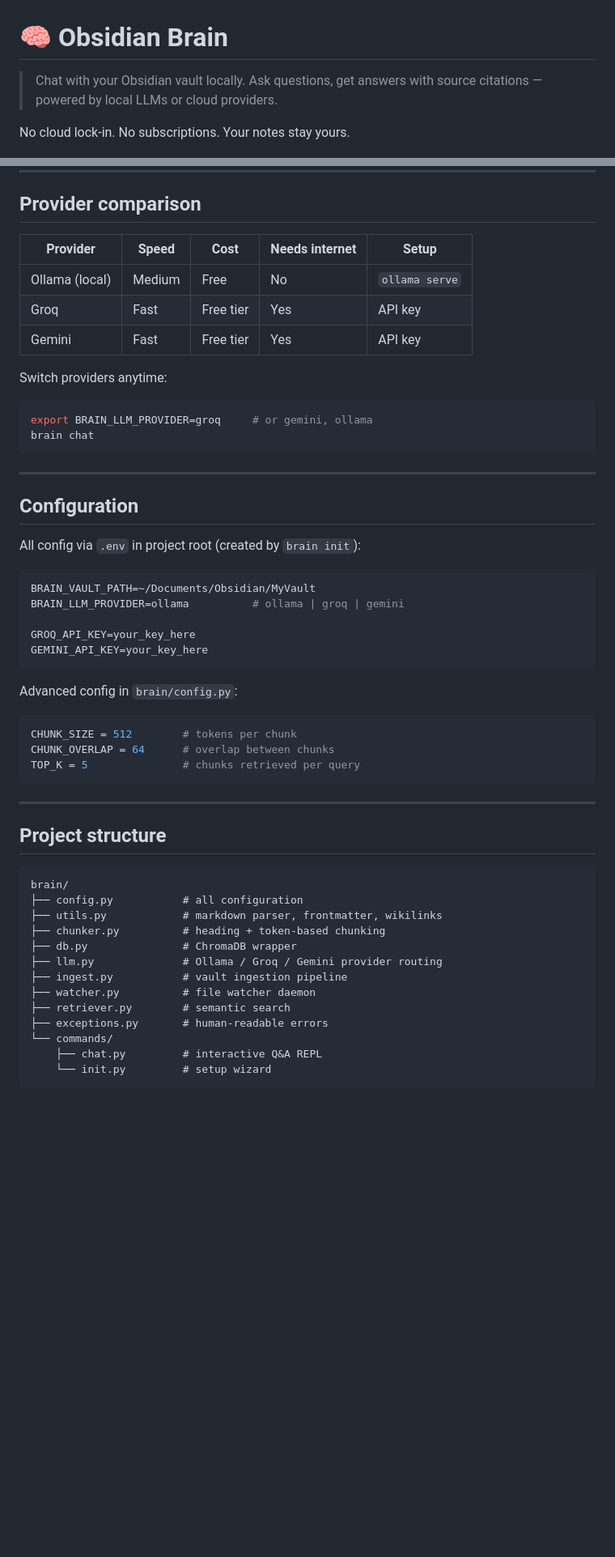
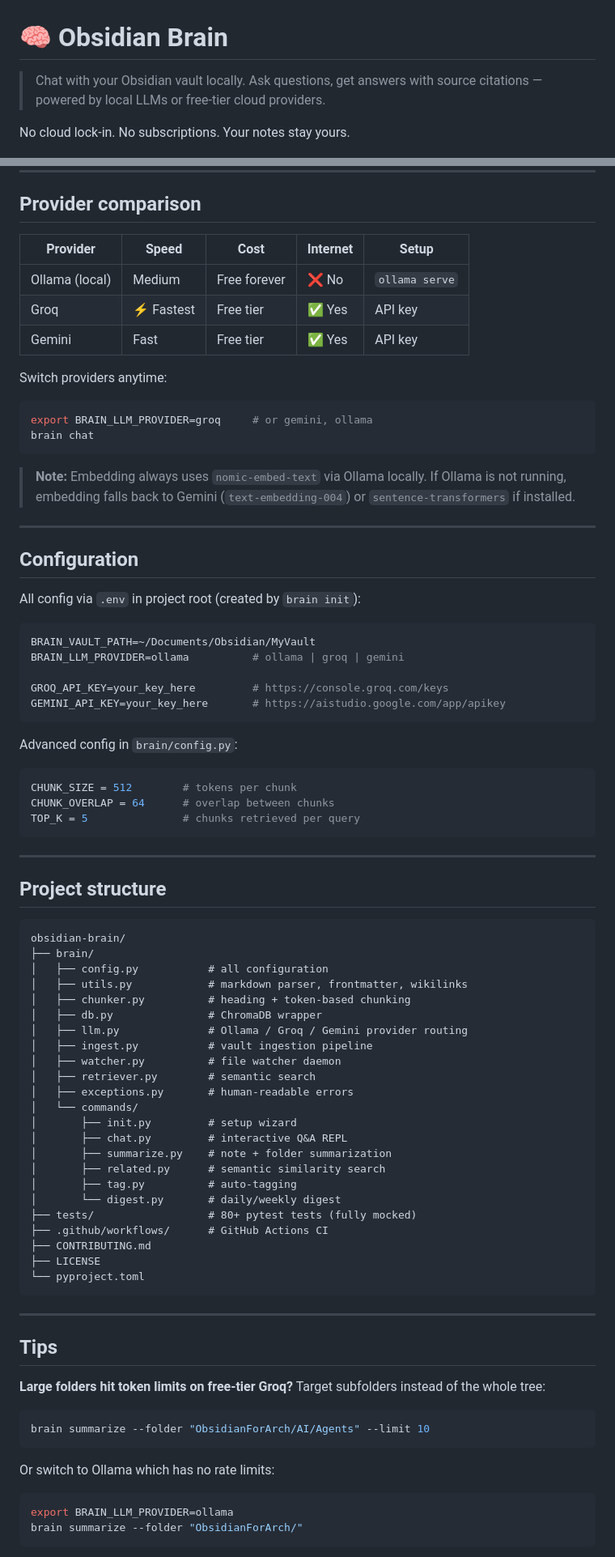
Before and after one commit to harimsd07/obsidian-brain, a Markdown page: README.md, 2 parts joined by grey strips. Shown at 81% size. GitHub-like rendering; blank space fills up the shorter version.

````diff
--- a/README.md
+++ b/README.md
@@ -1,5 +1,5 @@
 # 🧠 Obsidian Brain
 
-> Chat with your Obsidian vault locally. Ask questions, get answers with source citations — powered by local LLMs or cloud providers.
+> Chat with your Obsidian vault locally. Ask questions, get answers with source citations — powered by local LLMs or free-tier cloud providers.
 
 No cloud lock-in. No subscriptions. Your notes stay yours.
@@ -123,11 +150,11 @@ brain chat
 
 ## Provider comparison
 
-| Provider | Speed | Cost | Needs internet | Setup |
+| Provider | Speed | Cost | Internet | Setup |
 |---|---|---|---|---|
-| Ollama (local) | Medium | Free | No | `ollama serve` |
-| Groq | Fast | Free tier | Yes | API key |
-| Gemini | Fast | Free tier | Yes | API key |
+| Ollama (local) | Medium | Free forever | ❌ No | `ollama serve` |
+| Groq | ⚡ Fastest | Free tier | ✅ Yes | API key |
+| Gemini | Fast | Free tier | ✅ Yes | API key |
 
 Switch providers anytime:
 
@@ -135,6 +162,10 @@ Switch providers anytime:
 export BRAIN_LLM_PROVIDER=groq     # or gemini, ollama
 brain chat
 ```
+
+> **Note:** Embedding always uses `nomic-embed-text` via Ollama locally.
+> If Ollama is not running, embedding falls back to Gemini (`text-embedding-004`)
+> or `sentence-transformers` if installed.
 
 ---
 
@@ -146,8 +177,8 @@ All config via `.env` in project root (created by `brain init`):
 BRAIN_VAULT_PATH=~/Documents/Obsidian/MyVault
 BRAIN_LLM_PROVIDER=ollama          # ollama | groq | gemini
 
-GROQ_API_KEY=your_key_here
-GEMINI_API_KEY=your_key_here
+GROQ_API_KEY=your_key_here         # https://console.groq.com/keys
+GEMINI_API_KEY=your_key_here       # https://aistudio.google.com/app/apikey
 ```
 
 Advanced config in `brain/config.py`:
@@ -163,17 +194,43 @@ TOP_K = 5               # chunks retrieved per query
 ## Project structure
 
 ```
-brain/
-├── config.py           # all configuration
-├── utils.py            # markdown parser, frontmatter, wikilinks
-├── chunker.py          # heading + token-based chunking
-├── db.py               # ChromaDB wrapper
-├── llm.py              # Ollama / Groq / Gemini provider routing
-├── ingest.py           # vault ingestion pipeline
-├── watcher.py          # file watcher daemon
-├── retriever.py        # semantic search
-├── exceptions.py       # human-readable errors
-└── commands/
-    ├── chat.py         # interactive Q&A REPL
-    └── init.py         # setup wizard
+obsidian-brain/
+├── brain/
+│   ├── config.py           # all configuration
+│   ├── utils.py            # markdown parser, frontmatter, wikilinks
+│   ├── chunker.py          # heading + token-based chunking
+│   ├── db.py               # ChromaDB wrapper
+│   ├── llm.py              # Ollama / Groq / Gemini provider routing
+│   ├── ingest.py           # vault ingestion pipeline
+│   ├── watcher.py          # file watcher daemon
+│   ├── retriever.py        # semantic search
+│   ├── exceptions.py       # human-readable errors
+│   └── commands/
+│       ├── init.py         # setup wizard
+│       ├── chat.py         # interactive Q&A REPL
+│       ├── summarize.py    # note + folder summarization
+│       ├── related.py      # semantic similarity search
+│       ├── tag.py          # auto-tagging
+│       └── digest.py       # daily/weekly digest
+├── tests/                  # 80+ pytest tests (fully mocked)
+├── .github/workflows/      # GitHub Actions CI
+├── CONTRIBUTING.md
+├── LICENSE
+└── pyproject.toml
 ```
+
+---
+
+## Tips
+
+**Large folders hit token limits on free-tier Groq?**
+Target subfolders instead of the whole tree:
+```bash
+brain summarize --folder "ObsidianForArch/AI/Agents" --limit 10
+```
+Or switch to Ollama which has no rate limits:
+```bash
+export BRAIN_LLM_PROVIDER=ollama
+brain summarize --folder "ObsidianForArch/"
+```
+
````
Also changed, not shown: other parts of README.md (+72 -29 lines).
